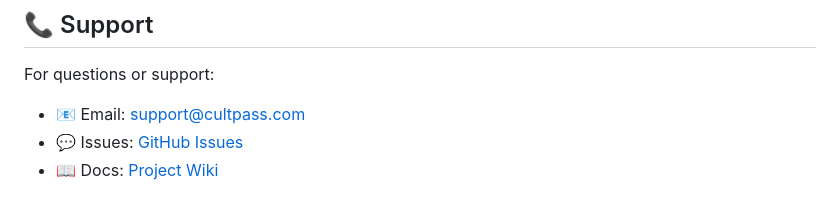
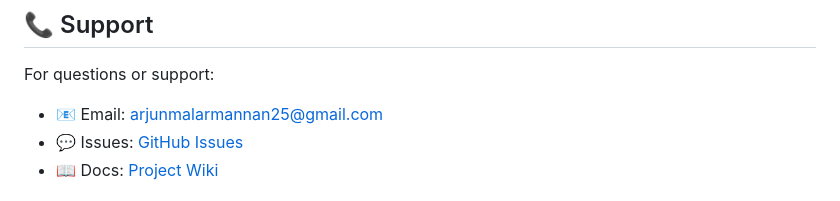
Before and after one commit to arjun-malarmannan/Agentic-AI, a Markdown page: README.md, the part around the change. Drawn GitHub-style.

```diff
--- a/README.md
+++ b/README.md
@@ -189,7 +189,7 @@ This project is licensed under the MIT License - see the [LICENSE](LICENSE) file
 ## 📞 Support
 
 For questions or support:
-- 📧 Email: support@cultpass.com
+- 📧 Email: arjunmalarmannan25@gmail.com
 - 💬 Issues: [GitHub Issues](https://github.com/arjun-malarmannan/Agentic-AI/issues)
 - 📖 Docs: [Project Wiki](https://github.com/arjun-malarmannan/Agentic-AI/wiki)
 
```
